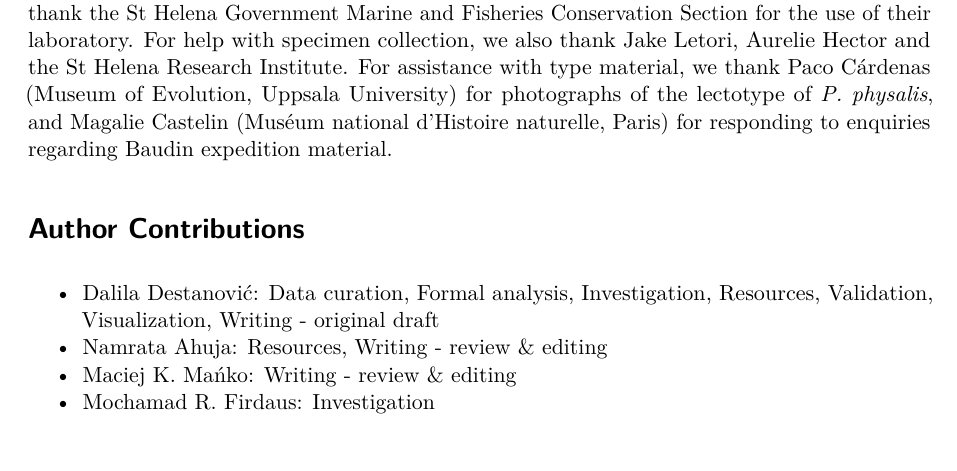
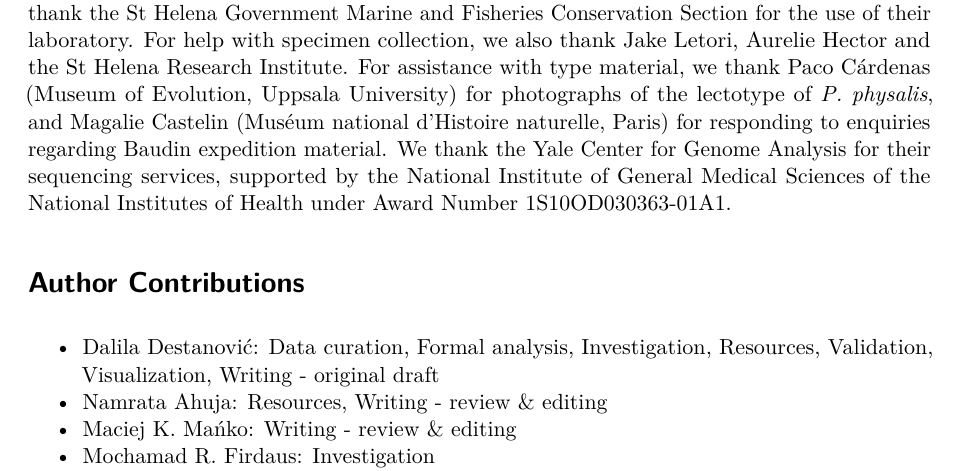
Before and after one commit to shchurch/Physalia_spatiotemporal_patterns, a Quarto document (manuscript/Physalia_manuscript_Aug4.qmd): part of page 24 of 32, cut so that both start at the same text. Rendered offline with R 4.5, knitr and Pandoc in place of Quarto, then LaTeX, with nearby package versions.

Commit message:
manuscript: add funding acknowledgment; complete Zenodo author metadata
Acknowledgments now thank the Yale Center for Genome Analysis for sequencing
services, with the NIGMS/NIH S10 award number. S10 instrumentation awards
require acknowledgment by anyone using the instrument. The funders themselves
(Ginsberg Fund, Bingham Oceanographic Collection Endowment, N.A.'s NIH T32) are
not listed in the manuscript: PLOS collects those in the submission system's
Financial Disclosure field, and listing them in both is a common reason
manuscripts are returned.

.zenodo.json had three gaps found while checking author metadata for #49:

- "Firdaus, Ramdhan" was renamed to "Firdaus, Mochamad R." in the manuscript in
  13286c7 but not here, so the deposit would have credited the wrong form of
  his name.
- Chris Simon's ORCID was present in the manuscript but missing here.
- Seven of thirteen creators had no affiliation; filled in from the byline.

ORCIDs stand at 11 of 13. Adam Riggs and Ali Fox do not appear to have one,
which is not a blocker: PLOS requires an ORCID only for the corresponding
author.

Co-Authored-By: Claude Opus 5 (1M context) <noreply@anthropic.com>
Claude-Session: https://claude.ai/code/session_017EnTcthV9Mxi4eKjEYGrca

```diff
--- a/manuscript/Physalia_manuscript_Aug4.qmd
+++ b/manuscript/Physalia_manuscript_Aug4.qmd
@@ -299,7 +299,7 @@ All alignments, tree files, analysis code, and the labeled image dataset are ava
 
 # Acknowledgments
 
-Special thanks to the students and professional crews of SEA cruises S314 and S321 aboard the SSV _Robert C Seamans_ (Marine Biodiversity and Conservation 2024 and 2025), in particular: Taylor Finn, Anneka Pitera, Jocelyn Rivera, Mya Williams, Aimee Bousquet, Ana Hoffman Sole, Gabriela Carttar, and Robin Muse. We thank the Western Australian Museum, Tasmanian Museum and Art Gallery, and the Field Museum of Natural History for loaning specimens. We thank the St Helena Government Marine and Fisheries Conservation Section for the use of their laboratory. For help with specimen collection, we also thank Jake Letori, Aurelie Hector and the St Helena Research Institute. For assistance with type material, we thank Paco Cárdenas (Museum of Evolution, Uppsala University) for photographs of the lectotype of _P. physalis_, and Magalie Castelin (Muséum national d'Histoire naturelle, Paris) for responding to enquiries regarding Baudin expedition material.
+Special thanks to the students and professional crews of SEA cruises S314 and S321 aboard the SSV _Robert C Seamans_ (Marine Biodiversity and Conservation 2024 and 2025), in particular: Taylor Finn, Anneka Pitera, Jocelyn Rivera, Mya Williams, Aimee Bousquet, Ana Hoffman Sole, Gabriela Carttar, and Robin Muse. We thank the Western Australian Museum, Tasmanian Museum and Art Gallery, and the Field Museum of Natural History for loaning specimens. We thank the St Helena Government Marine and Fisheries Conservation Section for the use of their laboratory. For help with specimen collection, we also thank Jake Letori, Aurelie Hector and the St Helena Research Institute. For assistance with type material, we thank Paco Cárdenas (Museum of Evolution, Uppsala University) for photographs of the lectotype of _P. physalis_, and Magalie Castelin (Muséum national d'Histoire naturelle, Paris) for responding to enquiries regarding Baudin expedition material. We thank the Yale Center for Genome Analysis for their sequencing services, supported by the National Institute of General Medical Sciences of the National Institutes of Health under Award Number 1S10OD030363-01A1.
 
 # Author Contributions
 
```
Also changed, not shown: .zenodo.json.
